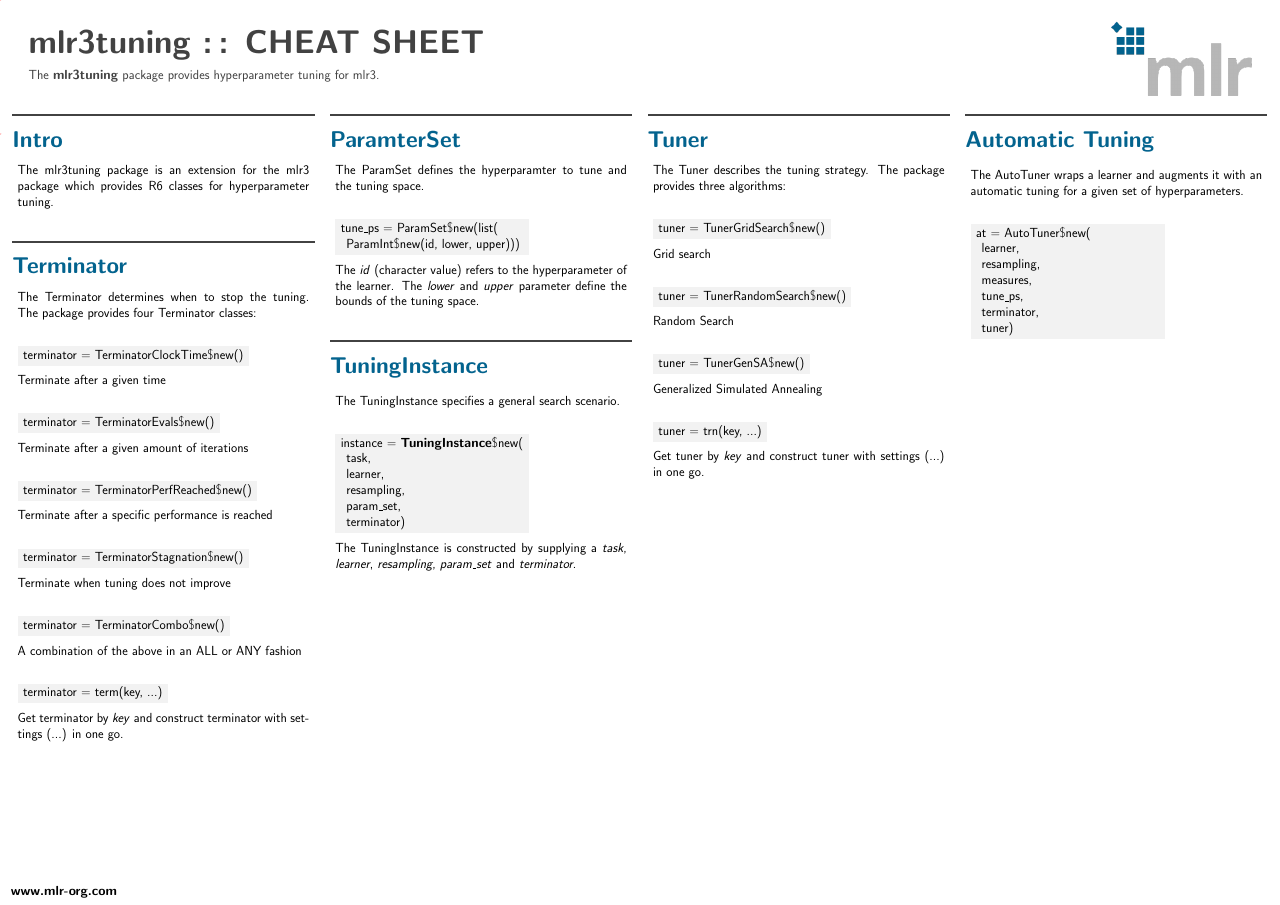
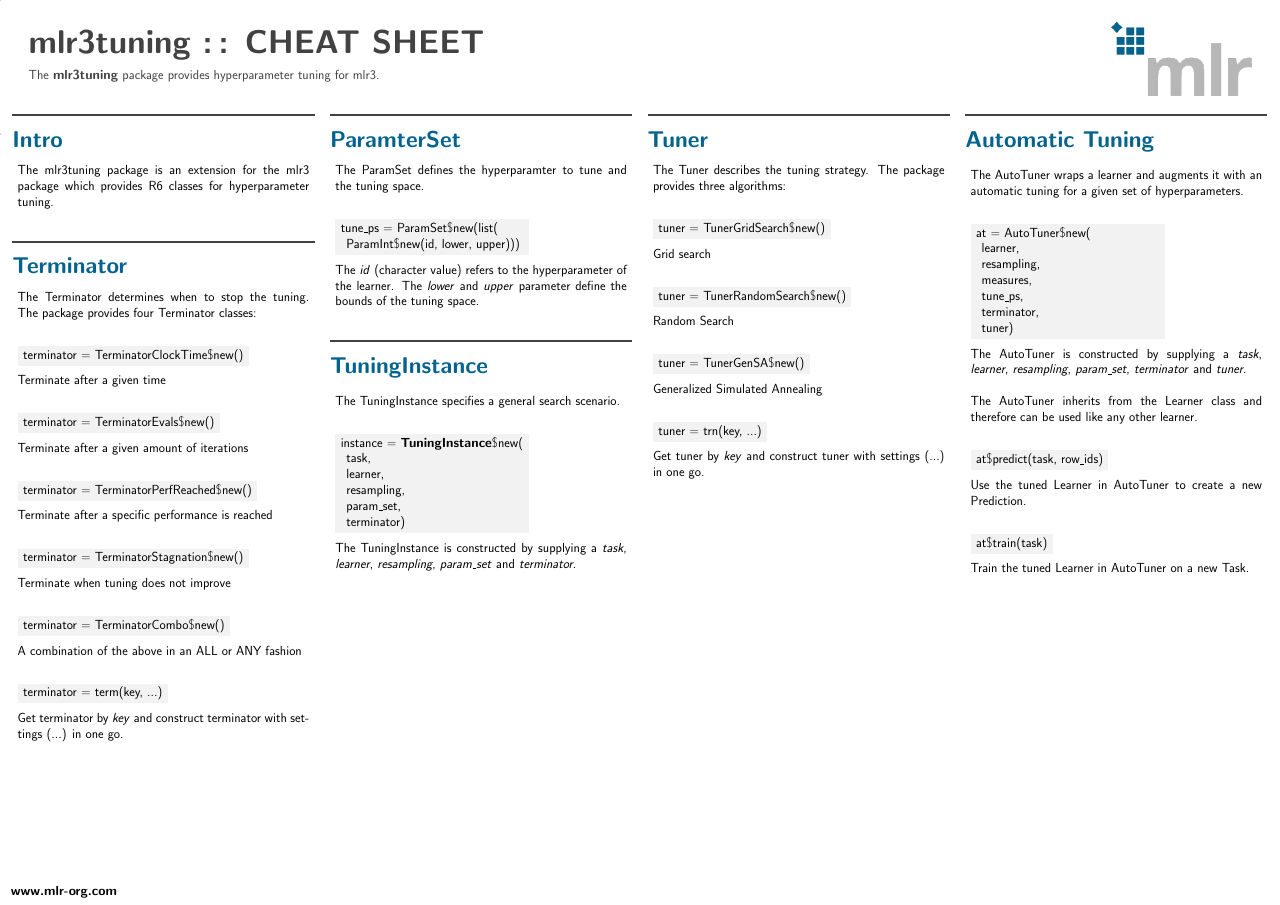
Before and after one commit to mlr-org/mlr3cheatsheets, a LaTeX poster (mlr3tuning/mlr3tuningcheatsheet.tex): the whole page. Compiled offline with pdfLaTeX.

Commit message:
Add content to AutoTuner

```diff
--- a/mlr3tuning/mlr3tuningcheatsheet.tex
+++ b/mlr3tuning/mlr3tuningcheatsheet.tex
@@ -175,9 +175,20 @@
 \\
 							\hspace*{1ex}tuner)
 						\end{codeboxmultiline}
-
-
-
+						The AutoTuner is constructed by supplying a \textit{task}, \textit{learner}, \textit{resampling}, \textit{param\_set}, \textit{terminator} and \textit{tuner}.
+						\\
+						\\
+						The AutoTuner inherits from the Learner class and therefore can be used like any other learner.
+						\\
+						\begin{codebox}
+							at\$predict(task, row\_ids)
+						\end{codebox}
+						Use the tuned Learner in AutoTuner to create a new Prediction.
+						\\
+						\begin{codebox}
+							at\$train(task)
+						\end{codebox}
+						Train the tuned Learner in AutoTuner on a new Task.
 						\end{myblock}
 					\vfill}
 				\end{minipage}
```
